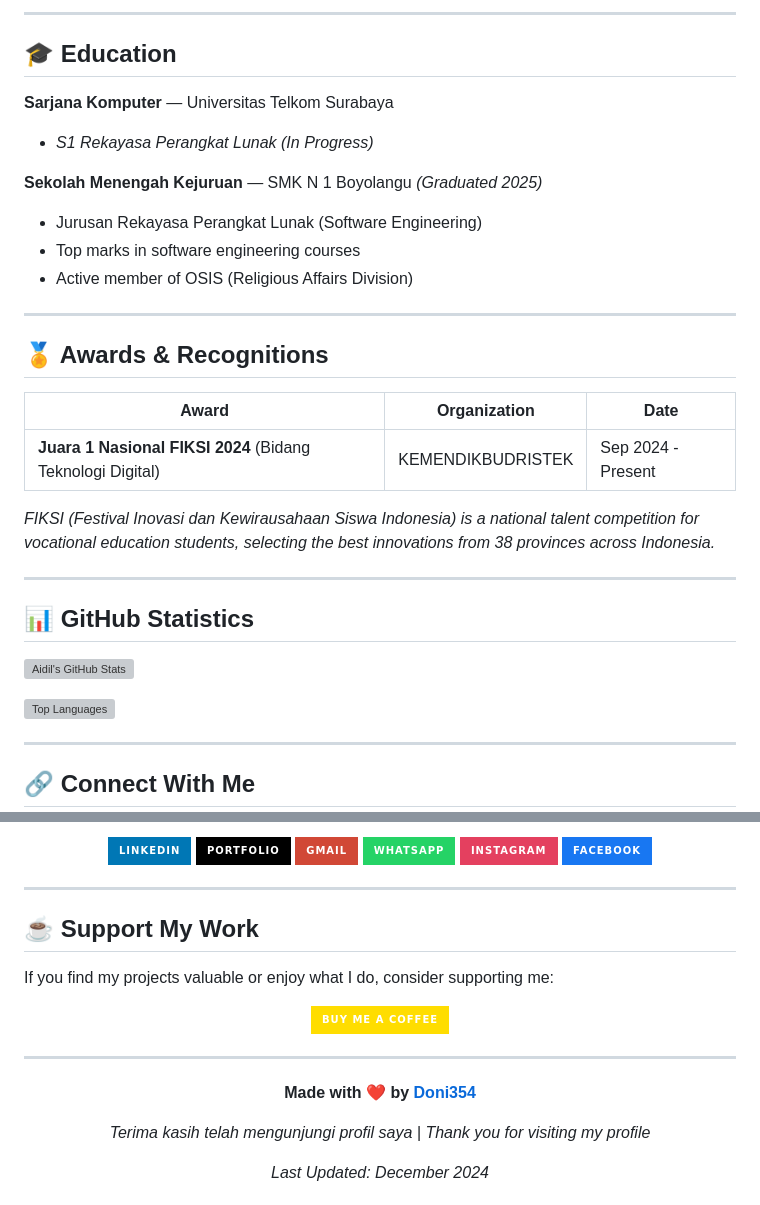
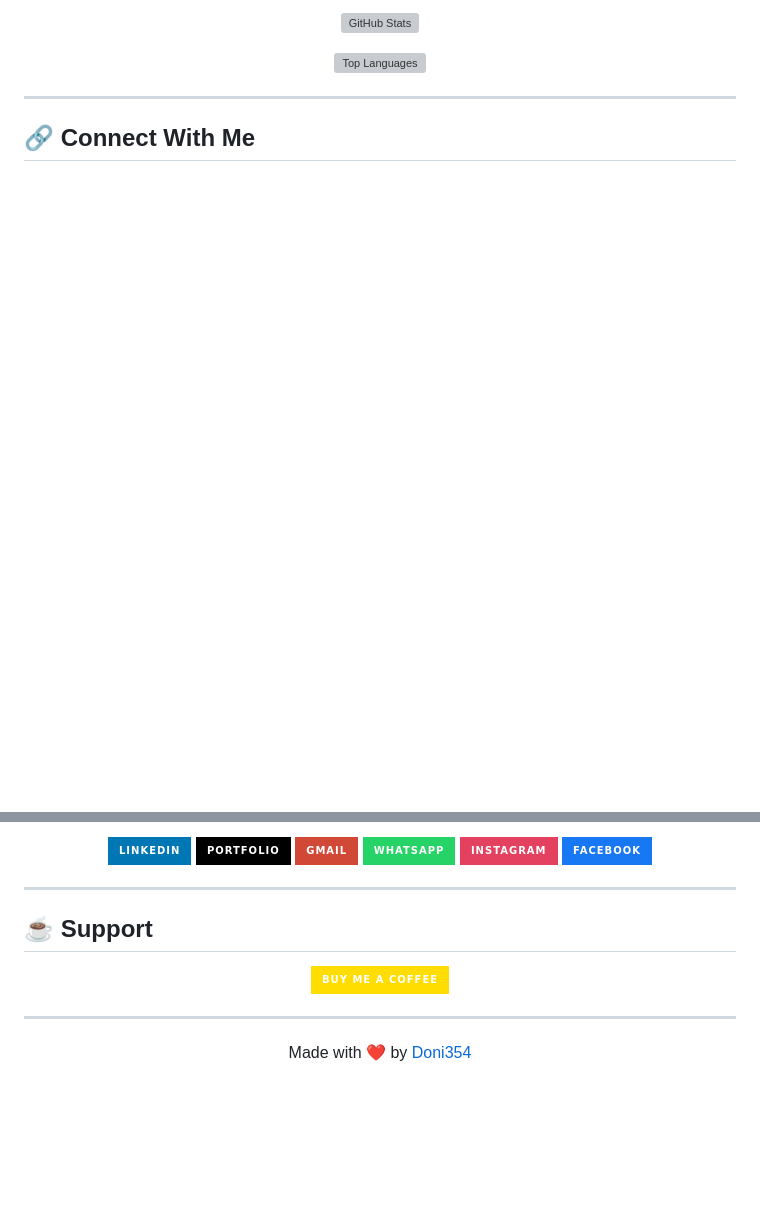
Before and after one commit to Doni354/Doni354, a Markdown page: README.md, 2 parts joined by grey strips. Drawn GitHub-style; badges without logos; blank space fills up the shorter version; grey boxes are pictures that could not be loaded.

```diff
--- a/README.md
+++ b/README.md
@@ -79,29 +58,3 @@ Git & GitHub | Vercel | Google Cloud | K6 Load Testing | Canva | WordPress | Vid
----
-
-## 🎓 Education
-
-**Sarjana Komputer** — Universitas Telkom Surabaya
-- *S1 Rekayasa Perangkat Lunak (In Progress)*
-
-**Sekolah Menengah Kejuruan** — SMK N 1 Boyolangu *(Graduated 2025)*
-- Jurusan Rekayasa Perangkat Lunak (Software Engineering)
-- Top marks in software engineering courses
-- Active member of OSIS (Religious Affairs Division)
-
----
-
-## 🏅 Awards & Recognitions
-
-| Award | Organization | Date |
-|-------|--------------|------|
-| **Juara 1 Nasional FIKSI 2024** (Bidang Teknologi Digital) | KEMENDIKBUDRISTEK | Sep 2024 - Present |
-
-*FIKSI (Festival Inovasi dan Kewirausahaan Siswa Indonesia) is a national talent competition for vocational education students, selecting the best innovations from 38 provinces across Indonesia.*
-
----
-
-## 📊 GitHub Statistics
-
-[![Aidil's GitHub Stats](https://github-readme-stats.vercel.app/api?username=Doni354&show_icons=true&theme=nord&hide_border=true&count_private=true&hide=contribs)](https://github.com/Doni354)
+[![GitHub Stats](https://github-readme-stats.vercel.app/api?username=Doni354&show_icons=true&theme=nord&hide_border=true&count_private=true)](https://github.com/Doni354)
 
 [![Top Languages](https://github-readme-stats.vercel.app/api/top-langs/?username=Doni354&layout=compact&theme=nord&hide_border=true)](https://github.com/Doni354)
@@ -123,9 +78,7 @@ Git & GitHub | Vercel | Google Cloud | K6 Load Testing | Canva | WordPress | Vid
 
 ---
 
-## ☕ Support My Work
-
-If you find my projects valuable or enjoy what I do, consider supporting me:
+## ☕ Support
 
 <div align="center">
 
@@ -137,10 +90,6 @@ If you find my projects valuable or enjoy what I do, consider supporting me:
 
 <div align="center">
 
-**Made with ❤️ by [Doni354](https://github.com/Doni354)**
-
-*Terima kasih telah mengunjungi profil saya | Thank you for visiting my profile*
-
-*Last Updated: December 2024*
+Made with ❤️ by [Doni354](https://github.com/Doni354)
 
 </div>
```
Also changed, not shown: other parts of README.md (+42 -55 lines).
